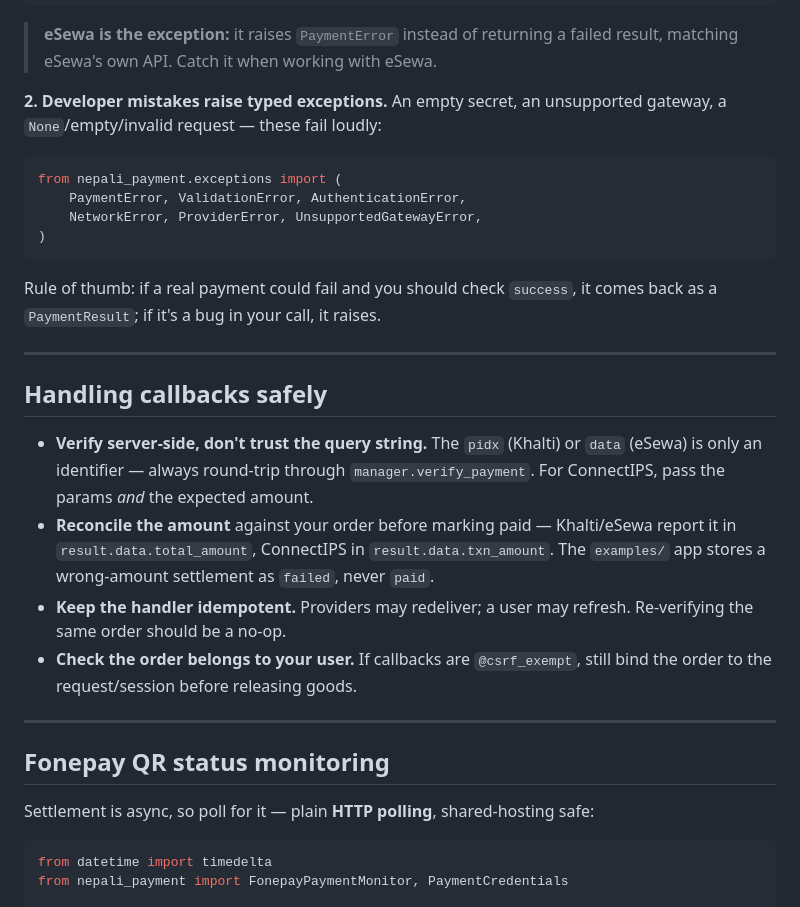
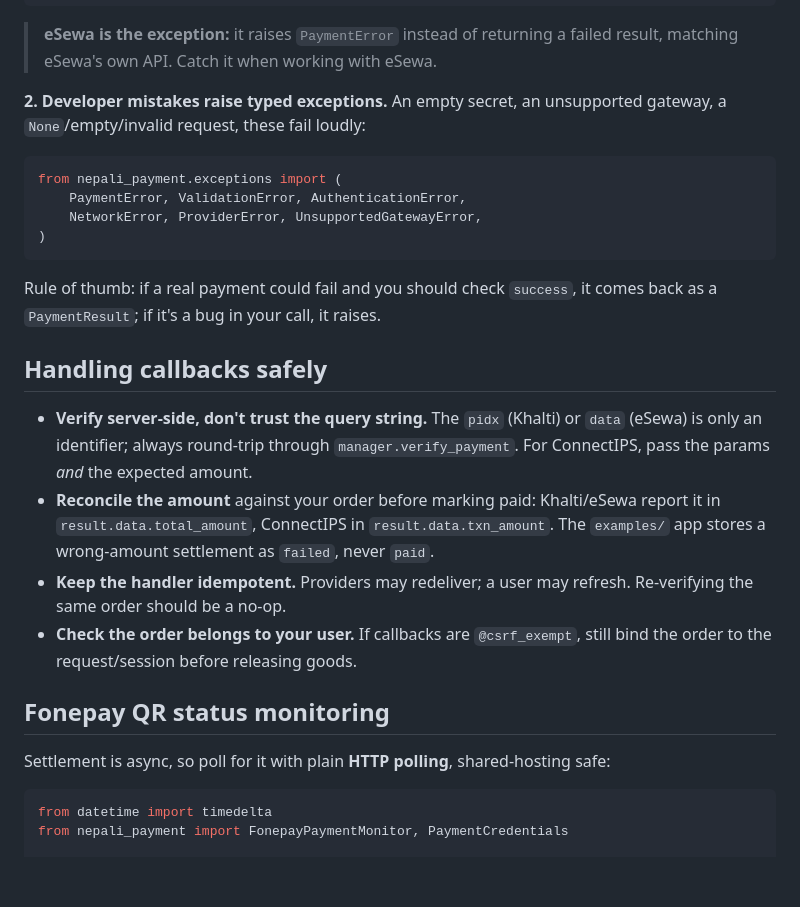
Before and after one commit to S4NKALP/django-nepali-payments, a Markdown page: README.md, the part around one of its changes. GitHub-like rendering; blank space fills up the shorter version.

````diff
--- a/README.md
+++ b/README.md
@@ -327,7 +311,7 @@ result = manager.initiate_payment(PaymentResult, request).raise_for_status()
 > failed result, matching eSewa's own API. Catch it when working with eSewa.
 
 **2. Developer mistakes raise typed exceptions.** An empty secret, an
-unsupported gateway, a `None`/empty/invalid request — these fail loudly:
+unsupported gateway, a `None`/empty/invalid request, these fail loudly:
 
 ```python
 from nepali_payment.exceptions import (
@@ -339,15 +323,13 @@ from nepali_payment.exceptions import (
 Rule of thumb: if a real payment could fail and you should check `success`, it
 comes back as a `PaymentResult`; if it's a bug in your call, it raises.
 
----
-
 ## Handling callbacks safely
 
 - **Verify server-side, don't trust the query string.** The `pidx` (Khalti) or
-  `data` (eSewa) is only an identifier — always round-trip through
+  `data` (eSewa) is only an identifier; always round-trip through
   `manager.verify_payment`. For ConnectIPS, pass the params *and* the expected
   amount.
-- **Reconcile the amount** against your order before marking paid — Khalti/eSewa
+- **Reconcile the amount** against your order before marking paid: Khalti/eSewa
   report it in `result.data.total_amount`, ConnectIPS in
   `result.data.txn_amount`. The `examples/` app stores a wrong-amount settlement
   as `failed`, never `paid`.
@@ -356,11 +338,9 @@ comes back as a `PaymentResult`; if it's a bug in your call, it raises.
 - **Check the order belongs to your user.** If callbacks are `@csrf_exempt`,
   still bind the order to the request/session before releasing goods.
 
----
-
 ## Fonepay QR status monitoring
 
-Settlement is async, so poll for it — plain **HTTP polling**, shared-hosting
+Settlement is async, so poll for it with plain **HTTP polling**, shared-hosting
 safe:
 
 ```python
````
Also changed, not shown: other parts of README.md (+24 -44 lines).
